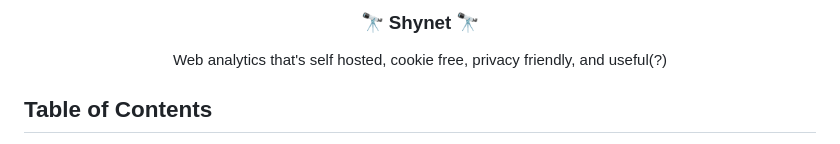
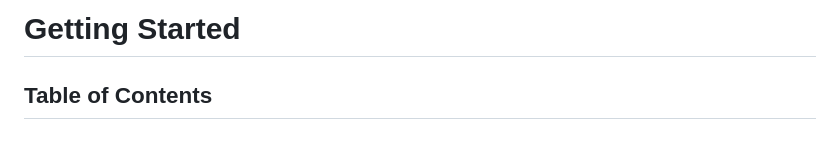
Before and after one commit to milesmcc/shynet, a Markdown page: GUIDE.md, the part around the change. Drawn GitHub-style.

```diff
--- a/GUIDE.md
+++ b/GUIDE.md
@@ -1,11 +1,4 @@
-<p align="center">
-  <h3 align="center">🔭 Shynet 🔭</h3>
-
-  <p align="center">
-     Web analytics that's self hosted, cookie free, privacy friendly, and useful(?)
-    <br>
-  </p>
-</p>
+# Getting Started
 
 ## Table of Contents
 
```
Also changed, not shown: README.md (+6 -12 lines), images/logo.png (added).
